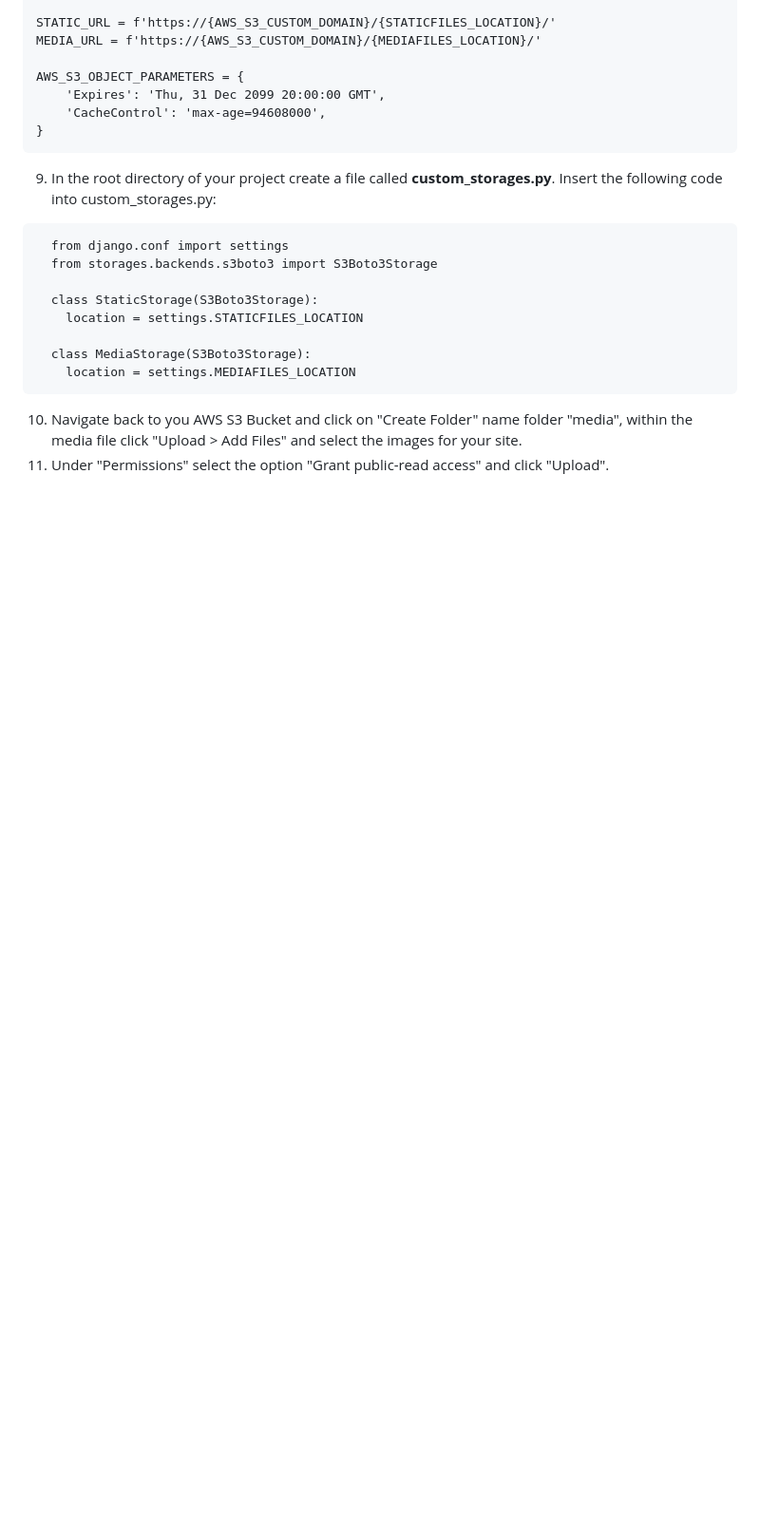
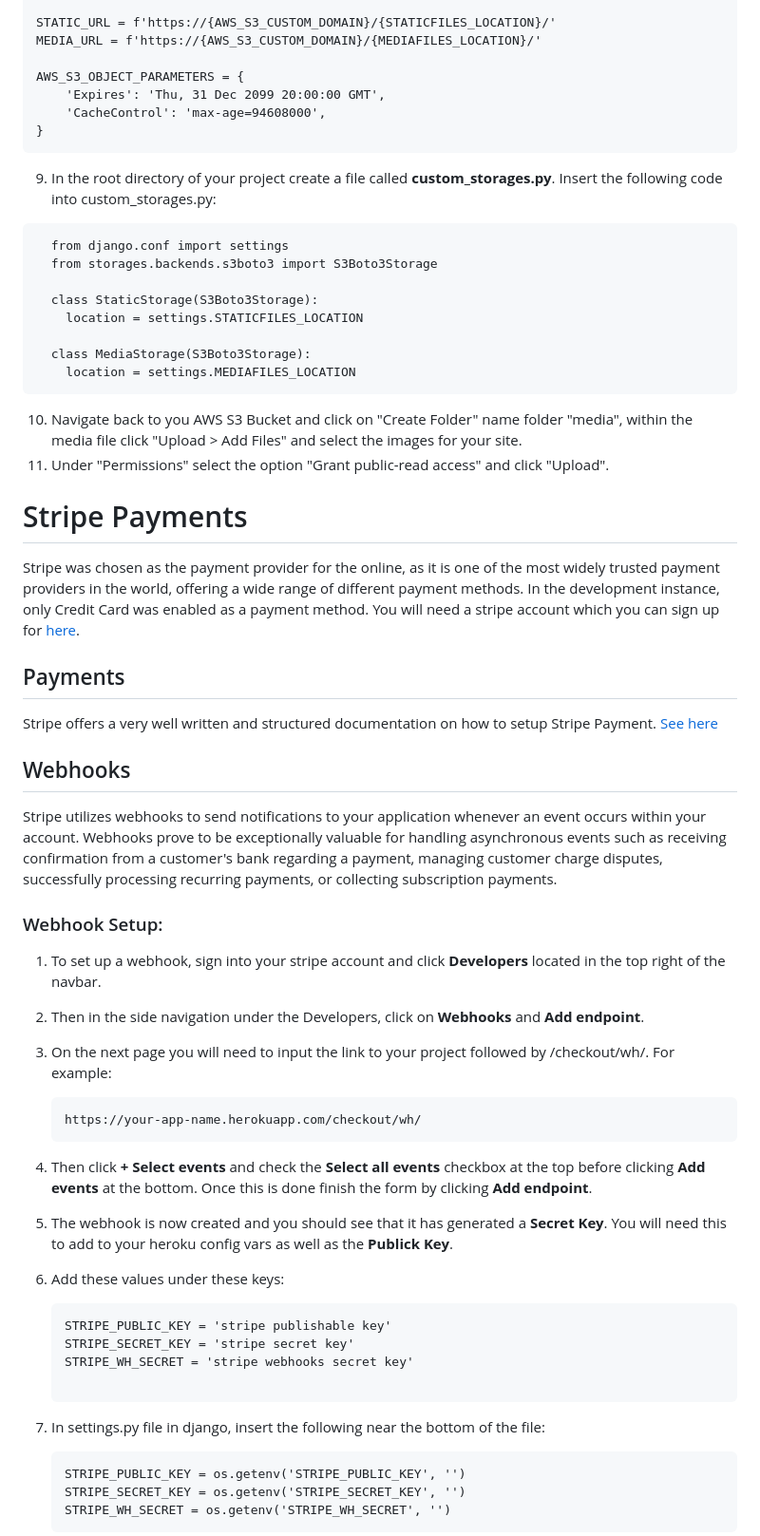
Before and after one commit to kerstin-w/Bike-World, a Markdown page: README.md, the part around the change printed below. Shown: that part at 95% size. Rendered like a GitHub page; blank space fills up the shorter version.

Commit message:
docs: Add Stripe Payment to readme

````diff
--- a/README.md
+++ b/README.md
@@ -909,3 +909,42 @@ AWS_S3_OBJECT_PARAMETERS = {
 10. Navigate back to you AWS S3 Bucket and click on "Create Folder" name folder "media", within the media file click "Upload > Add Files" and select the images for your site.
 11. Under "Permissions" select the option "Grant public-read access" and click "Upload".
 
+# <a name="stripe-payments">Stripe Payments</a>
+
+Stripe was chosen as the payment provider for the online, as it is one of the most widely trusted payment providers in the world, offering a wide range of different payment methods. In the development instance, only Credit Card was enabled as a payment method. You will need a stripe account which you can sign up for [here](https://stripe.com/en-ie).
+
+## <a name="payments">Payments</a>
+
+Stripe offers a very well written and structured documentation on how to setup Stripe Payment. [See here](https://stripe.com/docs/payments/accept-a-payment#web-collect-card-details)
+
+## <a name="webhooks">Webhooks</a>
+
+Stripe utilizes webhooks to send notifications to your application whenever an event occurs within your account. Webhooks prove to be exceptionally valuable for handling asynchronous events such as receiving confirmation from a customer's bank regarding a payment, managing customer charge disputes, successfully processing recurring payments, or collecting subscription payments.
+
+### Webhook Setup:
+
+1. To set up a webhook, sign into your stripe account and click **Developers** located in the top right of the navbar.
+2. Then in the side navigation under the Developers, click on **Webhooks** and **Add endpoint**.
+3. On the next page you will need to input the link to your project followed by /checkout/wh/. For example:
+
+    ```
+    https://your-app-name.herokuapp.com/checkout/wh/
+    ```
+
+4. Then click **+ Select events** and check the **Select all events** checkbox at the top before clicking **Add events** at the bottom. Once this is done finish the form by clicking **Add endpoint**.
+5. The webhook is now created and you should see that it has generated a **Secret Key**. You will need this to add to your heroku config vars as well as the **Publick Key**.
+6. Add these values under these keys:
+
+    ```
+    STRIPE_PUBLIC_KEY = 'stripe publishable key'
+    STRIPE_SECRET_KEY = 'stripe secret key'
+    STRIPE_WH_SECRET = 'stripe webhooks secret key'
+
+    ```
+7. In settings.py file in django, insert the following near the bottom of the file:
+    ```
+    STRIPE_PUBLIC_KEY = os.getenv('STRIPE_PUBLIC_KEY', '')
+    STRIPE_SECRET_KEY = os.getenv('STRIPE_SECRET_KEY', '')
+    STRIPE_WH_SECRET = os.getenv('STRIPE_WH_SECRET', '')
+    ```
+
````
Also changed, not shown: other parts of README.md (+4 -0 lines), documentation/stripe/stripe_dashboard.png (added), documentation/stripe/stripe_webhook.png (added).
